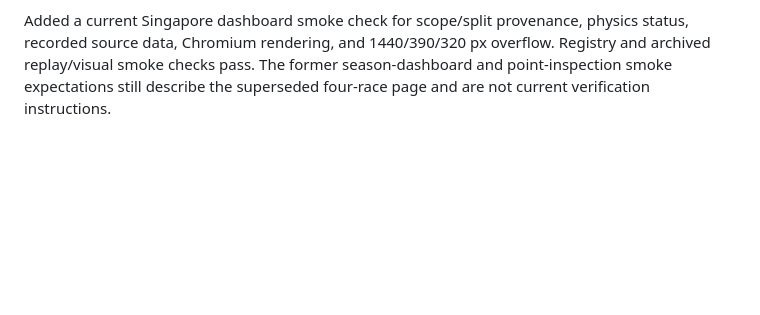
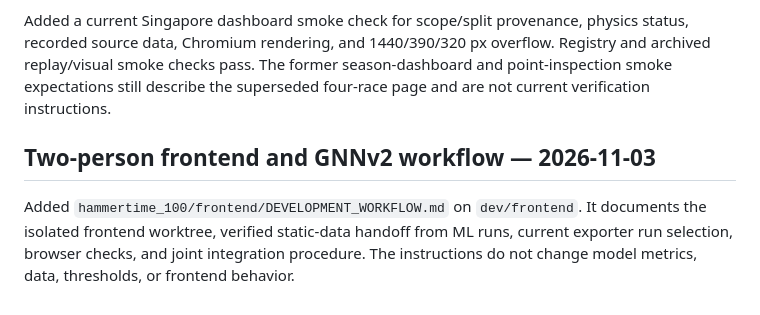
Before and after one commit to andromeda7063/HammerTime, a Markdown page: RESEARCH_CHANGELOG.md, the part around the change. Drawn GitHub-style; blank space fills up the shorter version.

Commit message:
docs: add frontend contributor workflow

```diff
--- a/RESEARCH_CHANGELOG.md
+++ b/RESEARCH_CHANGELOG.md
@@ -255,3 +255,7 @@ Frontend review found that the Singapore exporter had relabeled a training race
 The full-session inference exporter no longer adds 14 synthesized stationary starting-grid frames. Both Singapore exporters use only recorded aligned telemetry; the bounded SAI #55 lap 1 preview now has 18 actual predictions and leaves the first mini-sector unavailable because its 10-frame history is absent. Recomputed from those recorded inputs, the session summary contains 18,614 valid targets across 13,047 inference windows (MAE 0.12905 s, RMSE 0.24313 s, R² 0.00540). This is descriptive in-sample inference, not a held-out result. No training split, metric definition, target, threshold, or physics rule was changed.
 
 Added a current Singapore dashboard smoke check for scope/split provenance, physics status, recorded source data, Chromium rendering, and 1440/390/320 px overflow. Registry and archived replay/visual smoke checks pass. The former season-dashboard and point-inspection smoke expectations still describe the superseded four-race page and are not current verification instructions.
+
+## Two-person frontend and GNNv2 workflow — 2026-11-03
+
+Added `hammertime_100/frontend/DEVELOPMENT_WORKFLOW.md` on `dev/frontend`. It documents the isolated frontend worktree, verified static-data handoff from ML runs, current exporter run selection, browser checks, and joint integration procedure. The instructions do not change model metrics, data, thresholds, or frontend behavior.
```
Also changed, not shown: hammertime_100/frontend/DEVELOPMENT_WORKFLOW.md (added, +47 -0 lines).
